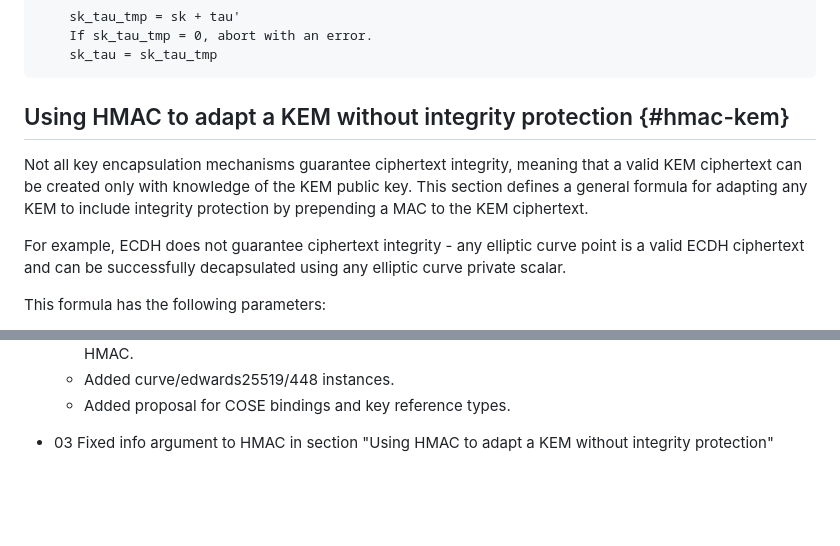
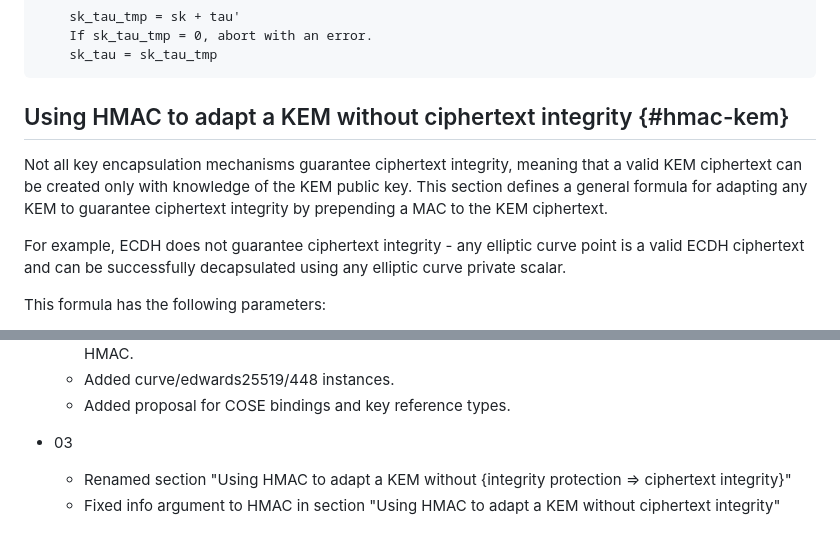
Before and after one commit to Yubico/arkg-rfc, a Markdown page: draft-bradleylundberg-cfrg-arkg.md, 2 parts joined by grey strips. Rendered like a GitHub page; blank space fills up the shorter version.

Commit message:
Rename section "Using HMAC to adapt a KEM without {integrity protection => ciphertext integrity}"

```diff
--- a/draft-bradleylundberg-cfrg-arkg.md
+++ b/draft-bradleylundberg-cfrg-arkg.md
@@ -526,11 +526,11 @@ BL-Blind-Private-Key(sk, tau, info) -> sk_tau
 ~~~
 
 
-## Using HMAC to adapt a KEM without integrity protection {#hmac-kem}
+## Using HMAC to adapt a KEM without ciphertext integrity {#hmac-kem}
 
 Not all key encapsulation mechanisms guarantee ciphertext integrity,
 meaning that a valid KEM ciphertext can be created only with knowledge of the KEM public key.
-This section defines a general formula for adapting any KEM to include integrity protection
+This section defines a general formula for adapting any KEM to guarantee ciphertext integrity
 by prepending a MAC to the KEM ciphertext.
 
 For example, ECDH does not guarantee ciphertext integrity - any elliptic curve point is a valid ECDH ciphertext
@@ -1233,4 +1233,6 @@ TODO
   - Added curve/edwards25519/448 instances.
   - Added proposal for COSE bindings and key reference types.
 
-- 03 Fixed info argument to HMAC in section "Using HMAC to adapt a KEM without integrity protection"
+- 03
+  - Renamed section "Using HMAC to adapt a KEM without {integrity protection => ciphertext integrity}"
+  - Fixed info argument to HMAC in section "Using HMAC to adapt a KEM without ciphertext integrity"
```
